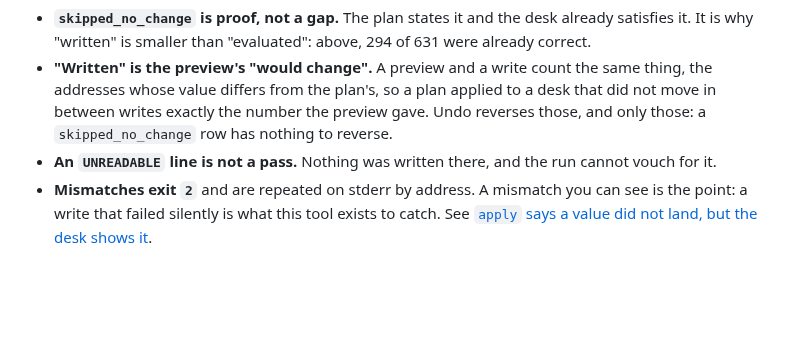
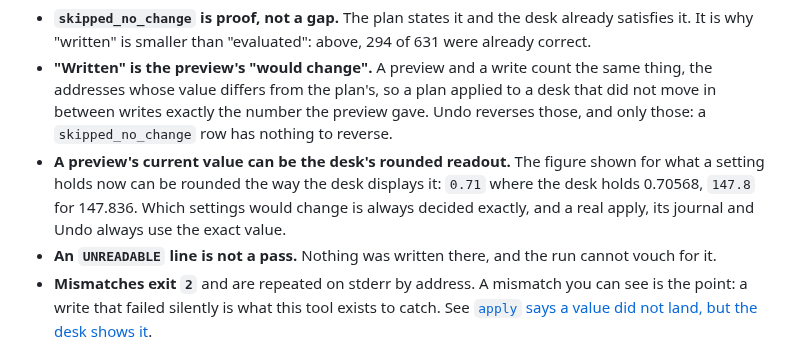
Before and after one commit to corourke/Atoo, a Markdown page: docs/user/applying.md, the part around the change. Rendered like a GitHub page; blank space fills up the shorter version.

Commit message:
Docs: refresh the user guide

```diff
--- a/docs/user/applying.md
+++ b/docs/user/applying.md
@@ -198,6 +198,11 @@ Every address ends in one of five states:
   plan's, so a plan applied to a desk that did not move in between writes
   exactly the number the preview gave. Undo reverses those, and only
   those: a `skipped_no_change` row has nothing to reverse.
+- **A preview's current value can be the desk's rounded readout.** The
+  figure shown for what a setting holds now can be rounded the way the
+  desk displays it: `0.71` where the desk holds 0.70568, `147.8` for
+  147.836. Which settings would change is always decided exactly, and a
+  real apply, its journal and Undo always use the exact value.
 - **An `UNREADABLE` line is not a pass.** Nothing was written there, and
   the run cannot vouch for it.
 - **Mismatches exit `2`** and are repeated on stderr by address. A
```
Also changed, not shown: docs/user/apply-to-desk.md (+6 -0 lines), docs/user/testing-on-your-desk.md (+3 -1 lines).
